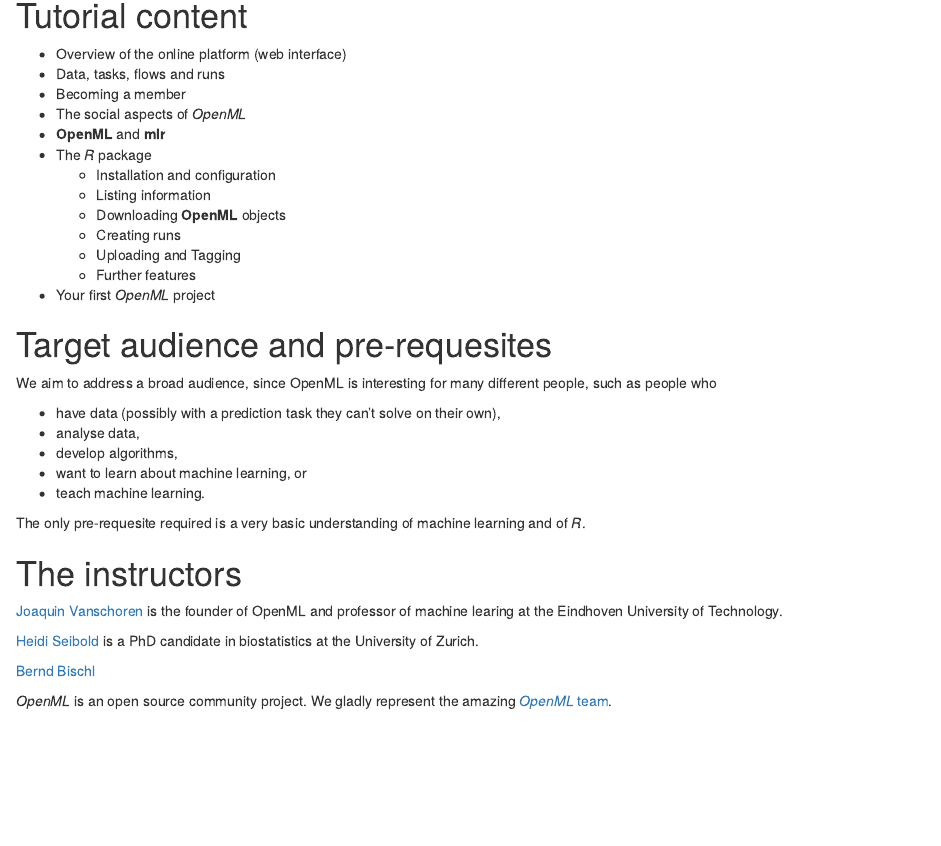
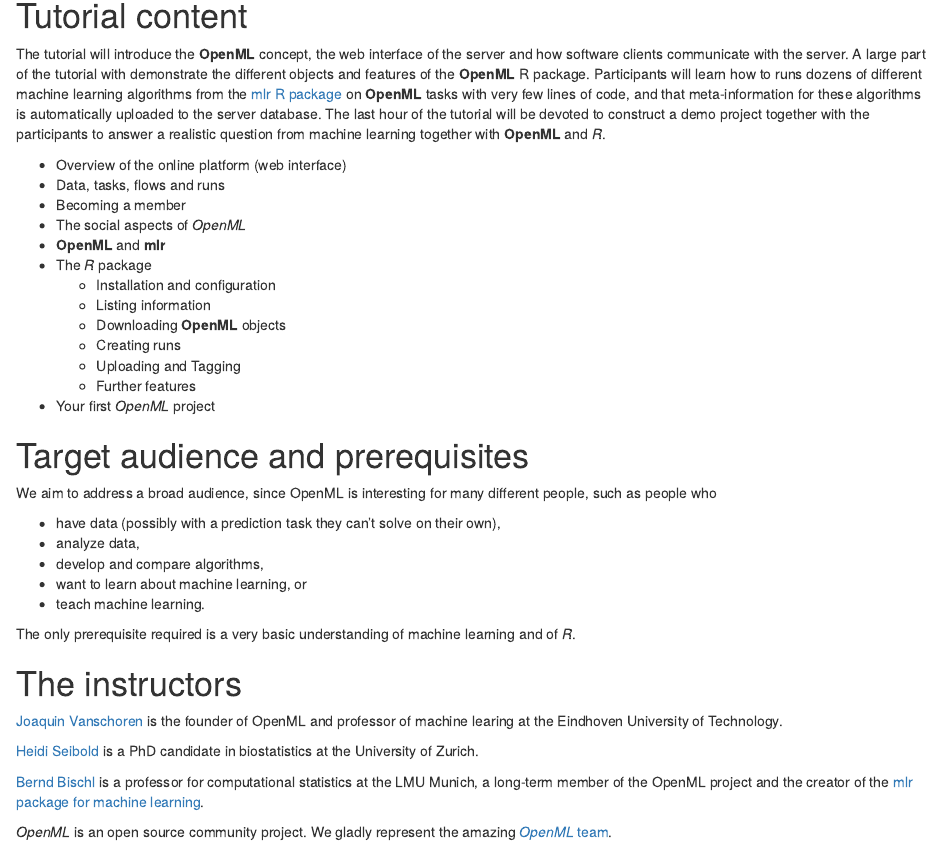
Before and after one commit to openml/articles, an R Markdown document (slides/useR2017_tutorial/proposal_tutorial.Rmd): the page in a window 1100 px wide, from 440 px down. Rendered offline with R 4.5, knitr and Pandoc, with nearby package versions; a font, style sheet, LaTeX package, included part or bibliography that could not be used is replaced or left out.

Commit message:
useR: bb iteration

```diff
--- a/slides/useR2017_tutorial/proposal_tutorial.Rmd
+++ b/slides/useR2017_tutorial/proposal_tutorial.Rmd
@@ -10,7 +10,7 @@
 institute:
 - $^1$Department of Mathematics and Computer Science
 - $^2$Epidemiology, Biostatistics and Prevention Institute
-- $^3$Statistics Institute
+- $^3$Department of Statistics
 output: html_document
 bibliography: openml_citations.bib
 ---
@@ -36,7 +35,15 @@
 
 # Tutorial content
 
-<!-- TODO: Tutorial description -->
+The tutorial will introduce the **OpenML** concept, the web interface of the server and how software
+clients communicate with the server. A large part of the tutorial with demonstrate the different
+objects and features of the **OpenML** R package.
+Participants will learn how to runs dozens of different machine learning algorithms from the [mlr
+R package](http://github.com/mlr-org/mlr) on **OpenML** tasks with very few lines of code,
+and that meta-information for these algorithms is automatically uploaded to the server
+database. The last hour of the tutorial will be devoted to construct a demo project together with
+the participants to answer a realistic question from machine learning together with **OpenML** and
+*R*.
 
 - Overview of the online platform (web interface)
 - Data, tasks, flows and runs
@@ -53,17 +60,17 @@
 - Your first *OpenML* project
 
 
-# Target audience and pre-requesites
+# Target audience and prerequisites
 We aim to address a broad audience, since OpenML is interesting for many
 different people, such as people who
 
 - have data (possibly with a prediction task they can't solve on their own),
-- analyse data,
-- develop algorithms,
+- analyze data,
+- develop and compare algorithms,
 - want to learn about machine learning, or
 - teach machine learning.
 
-The only pre-requesite required is a very basic understanding of machine
+The only prerequisite required is a very basic understanding of machine
 learning and of *R*.
 
 
@@ -76,8 +83,9 @@
 Seibold](http://www.ebpi.uzh.ch/en/aboutus/departments/biostatistics/teambiostats/seibold.html)
 is a PhD candidate in biostatistics at the University of Zurich.
 
-[Bernd Bischl](http://www.compstat.statistik.uni-muenchen.de/people/bischl/)
-<!-- TODO: Description of Bernd -->
+[Bernd Bischl](http://www.compstat.statistik.uni-muenchen.de/people/bischl/) is
+a professor for computational statistics at the LMU Munich, a long-term member of the OpenML
+project and the creator of the [mlr package for machine learning](http://github.com/mlr-org/mlr).
 
 *OpenML* is an open source community project. We gladly represent the amazing
 [*OpenML* team](http://www.openml.org/guide#!team).
```
Also changed, not shown: slides/useR2017_tutorial/proposal_tutorial.Rmd (3 more changed lines).
